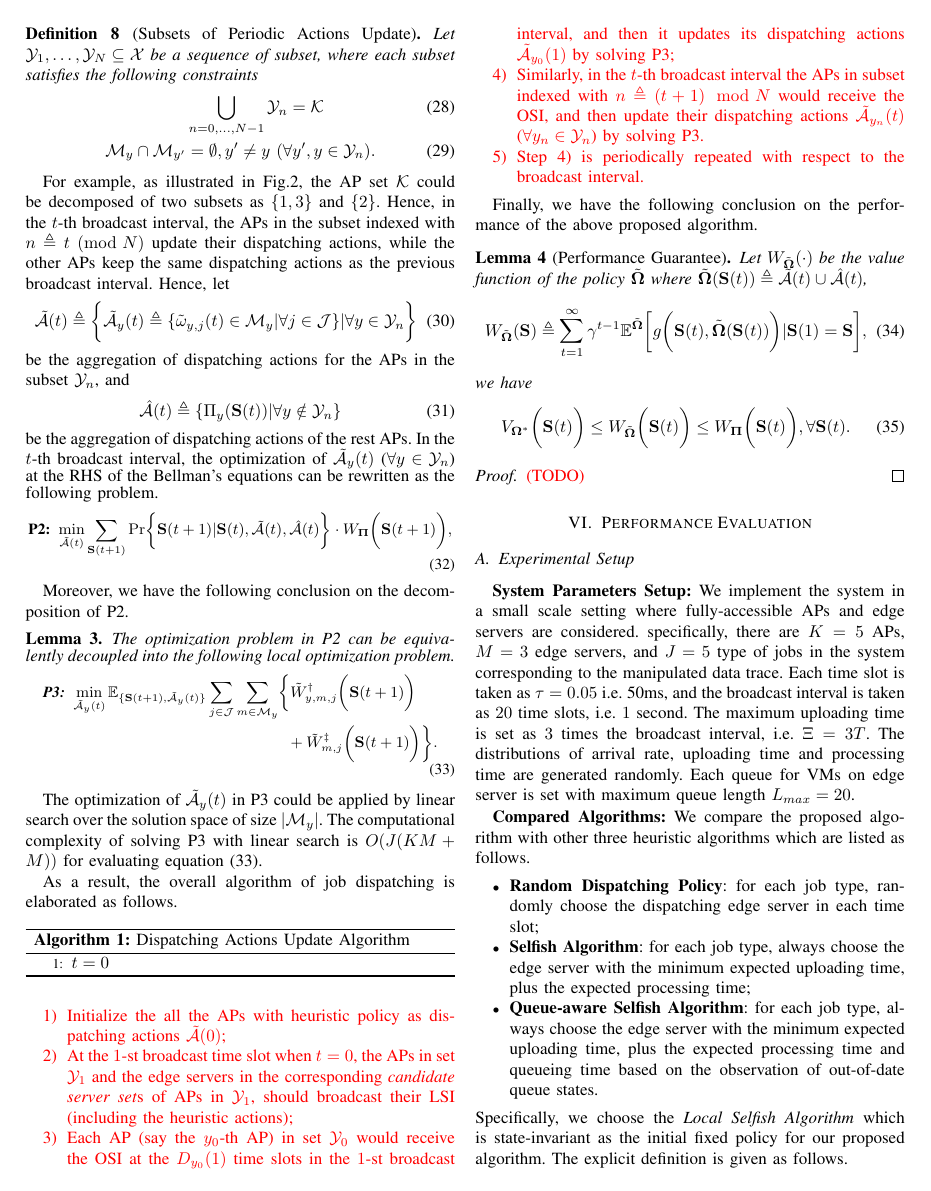
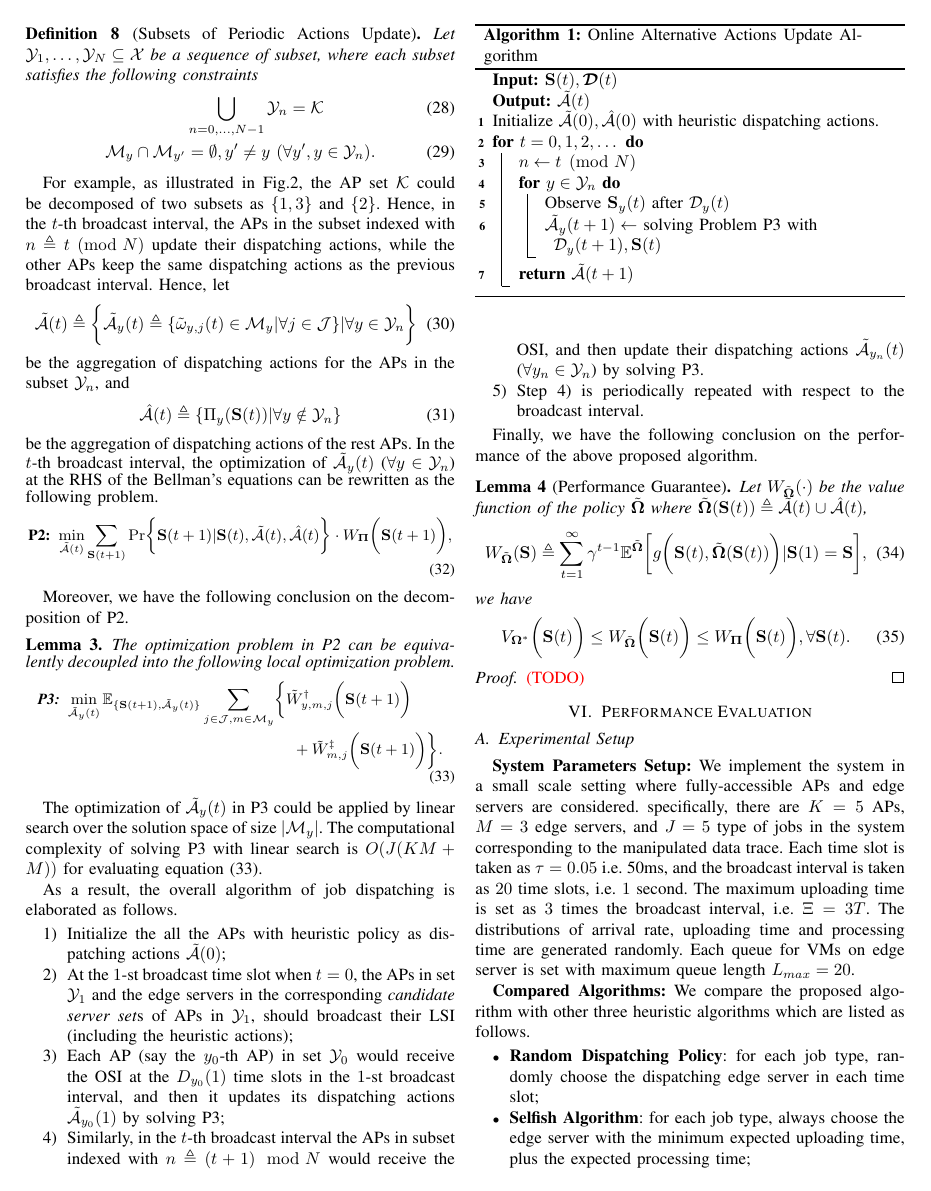
Before and after one commit to iamhyc/my-latex-collection, a LaTeX paper (main.tex, which reads src/04-algorithm.tex): page 7 of 11. Compiled offline with pdfLaTeX.

Commit message:
temp 1925

```diff
--- a/src/04-algorithm.tex
+++ b/src/04-algorithm.tex
@@ -219,11 +219,43 @@ The computational complexity of solving P3 with linear search is $O(J(KM+M))$ fo
 As a result, the overall algorithm of job dispatching is elaborated as follows.
 % [\IF, \ENDIF], [\FOR, \TO, \ENDFOR], [\WHILE, \ENDWHILE], \STATE, \AND, \TRUE
 \begin{algorithm}
-    \caption{Dispatching Actions Update Algorithm}
-    \begin{algorithmic}[1]
-        \STATE $t=0$
-    \end{algorithmic}
+    \caption{Online Alternative Actions Update Algorithm}\label{alg_1}
+    \DontPrintSemicolon % Some LaTeX compilers require you to use \dontprintsemicolon instead
+    \KwIn{$\Stat(t), \Delay(t)$}
+    \KwOut{$\tilde{\mathcal{A}}(t)$}
+
+    Initialize $\tilde{\mathcal{A}}(0),\hat{\mathcal{A}}(0)$ with heuristic dispatching actions.\;
+    \For{$t=0,1,2,\dots$}{
+        $n \gets t \pmod{N}$\;
+        \For{$y \in \mathcal{Y}_{n}$}{
+            Observe $\Stat_{y}(t)$ after $\mathcal{D}_{y}(t)$\;
+            $\tilde{\mathcal{A}}_{y}(t+1) \gets$ solving Problem P3 with $\mathcal{D}_{y}(t+1), \Stat(t)$\;
+        }
+        \Return $\tilde{\mathcal{A}}(t+1)$\;
+    }
 \end{algorithm}
+
+% \begin{algorithm}
+%     $location \gets 0$\;
+%     $i \gets 2$\;
+%     \While{$i \leq n$ \textbf{and} $location = 0$}{
+%       $j \gets 1$\;
+%       \While{$j < i$ \textbf{and} $location = 0$}{
+%         % The "u" before the "If" makes it so there is no "end" after the statement, so the else will then follow
+%         \uIf{$a_i = a_j$}{
+%           $location \gets i$\;
+%         }
+%         \Else{
+%           $j \gets j + 1$\;
+%         }
+%       }
+%       $i \gets i + 1$\;
+%     }
+%     \Return{location}\;
+%     \caption{{\sc FindDuplicate}}
+%     \label{algo:duplicate}
+% \end{algorithm}
+
 % \begin{algorithm}[H]
 %     \caption{Online Iterative Policy Improvement Algorithm}
 %     \begin{algorithmic}[1]
```
Also changed, not shown: main.tex (+2 -0 lines), src/04-algorithm.tex (13 more changed lines). Lines whose indentation alone changed are shown as unchanged.
